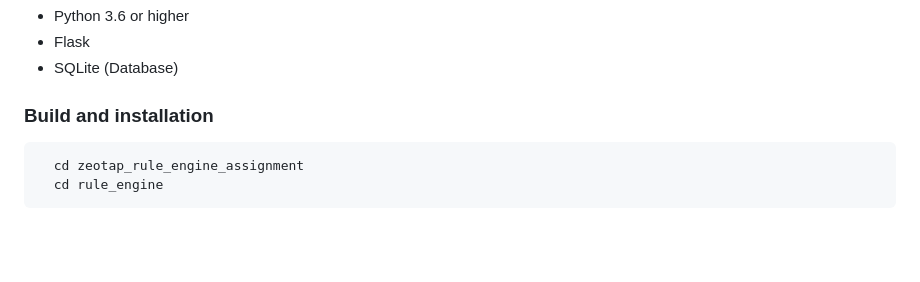
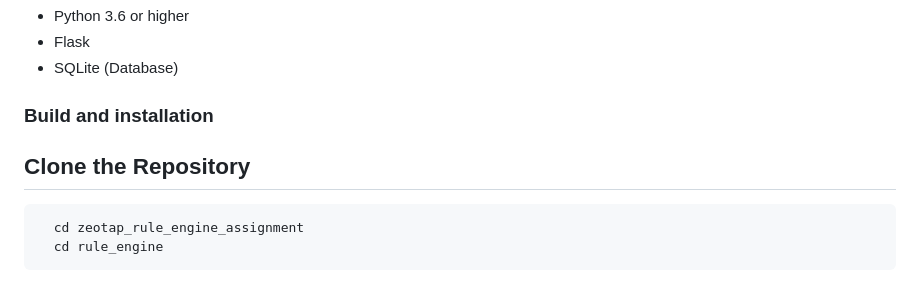
Before and after one commit to shubhamg0sai/zeotap_rule_engine_assignment, a Markdown page: README.md, the part around the change. GitHub-like rendering; blank space fills up the shorter version.

````diff
--- a/README.md
+++ b/README.md
@@ -75,6 +75,8 @@ evaluate_rule(data): Evaluates the combined AST against the provided data.
 - SQLite (Database)
 
 ### Build and installation
+## Clone the Repository
+
  ```bash
    cd zeotap_rule_engine_assignment
    cd rule_engine
````
